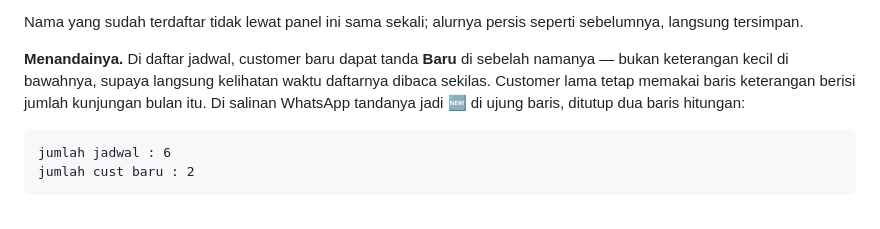
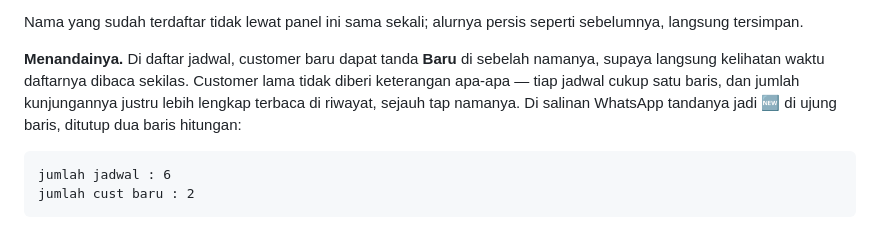
Before and after one commit to arlian/appointment-scheduler-firebase, a Markdown page: README.md, the part around the change. GitHub-like rendering.

Commit message:
Catatan baris jadwal satu baris di README

````diff
--- a/README.md
+++ b/README.md
@@ -270,10 +270,10 @@ Nama yang sudah terdaftar tidak lewat panel ini sama sekali; alurnya persis
 seperti sebelumnya, langsung tersimpan.
 
 **Menandainya.** Di daftar jadwal, customer baru dapat tanda **Baru** di sebelah
-namanya — bukan keterangan kecil di bawahnya, supaya langsung kelihatan waktu
-daftarnya dibaca sekilas. Customer lama tetap memakai baris keterangan berisi
-jumlah kunjungan bulan itu. Di salinan WhatsApp tandanya jadi 🆕 di ujung baris,
-ditutup dua baris hitungan:
+namanya, supaya langsung kelihatan waktu daftarnya dibaca sekilas. Customer lama
+tidak diberi keterangan apa-apa — tiap jadwal cukup satu baris, dan jumlah
+kunjungannya justru lebih lengkap terbaca di riwayat, sejauh tap namanya. Di
+salinan WhatsApp tandanya jadi 🆕 di ujung baris, ditutup dua baris hitungan:
 
 ```
 jumlah jadwal : 6
````
